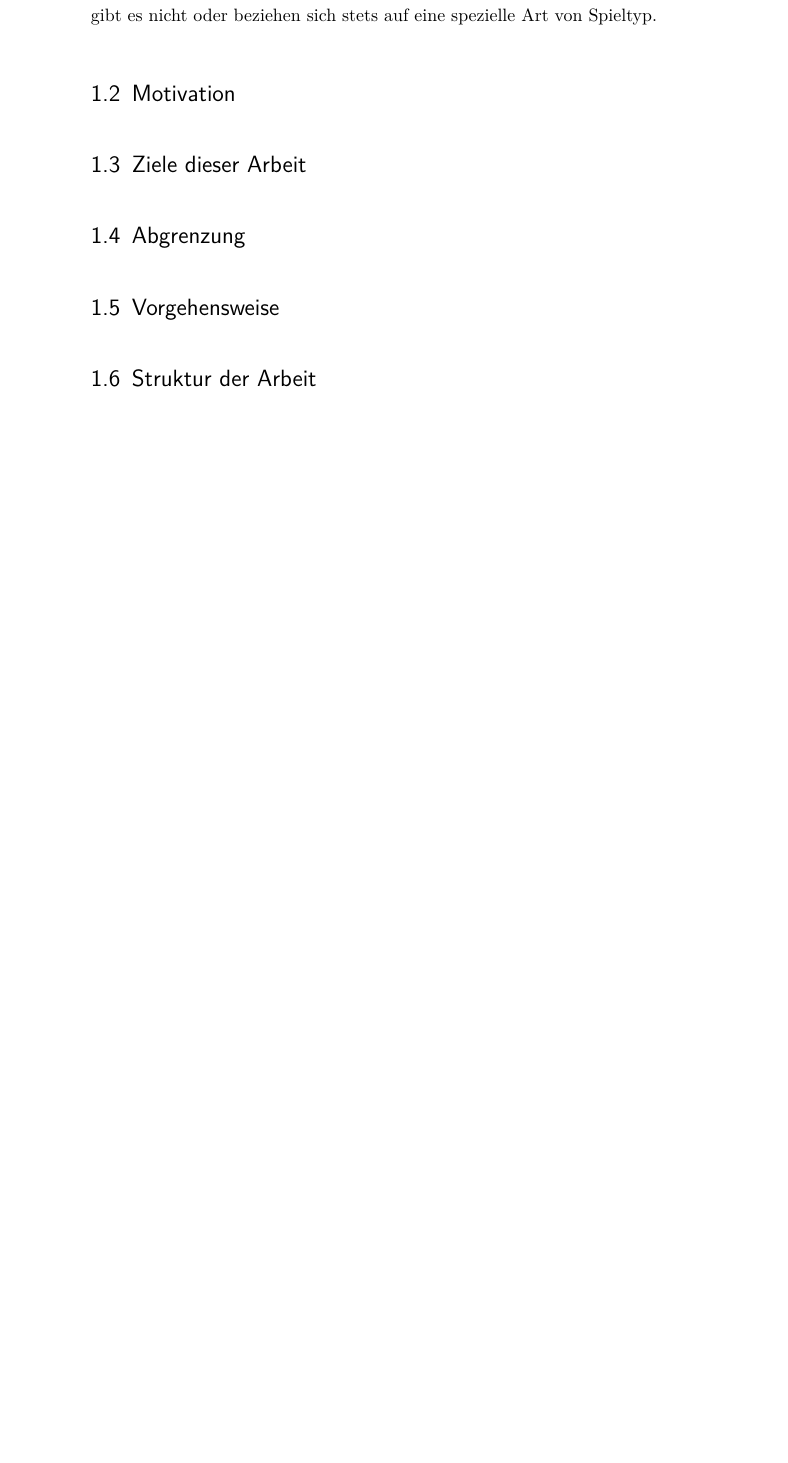
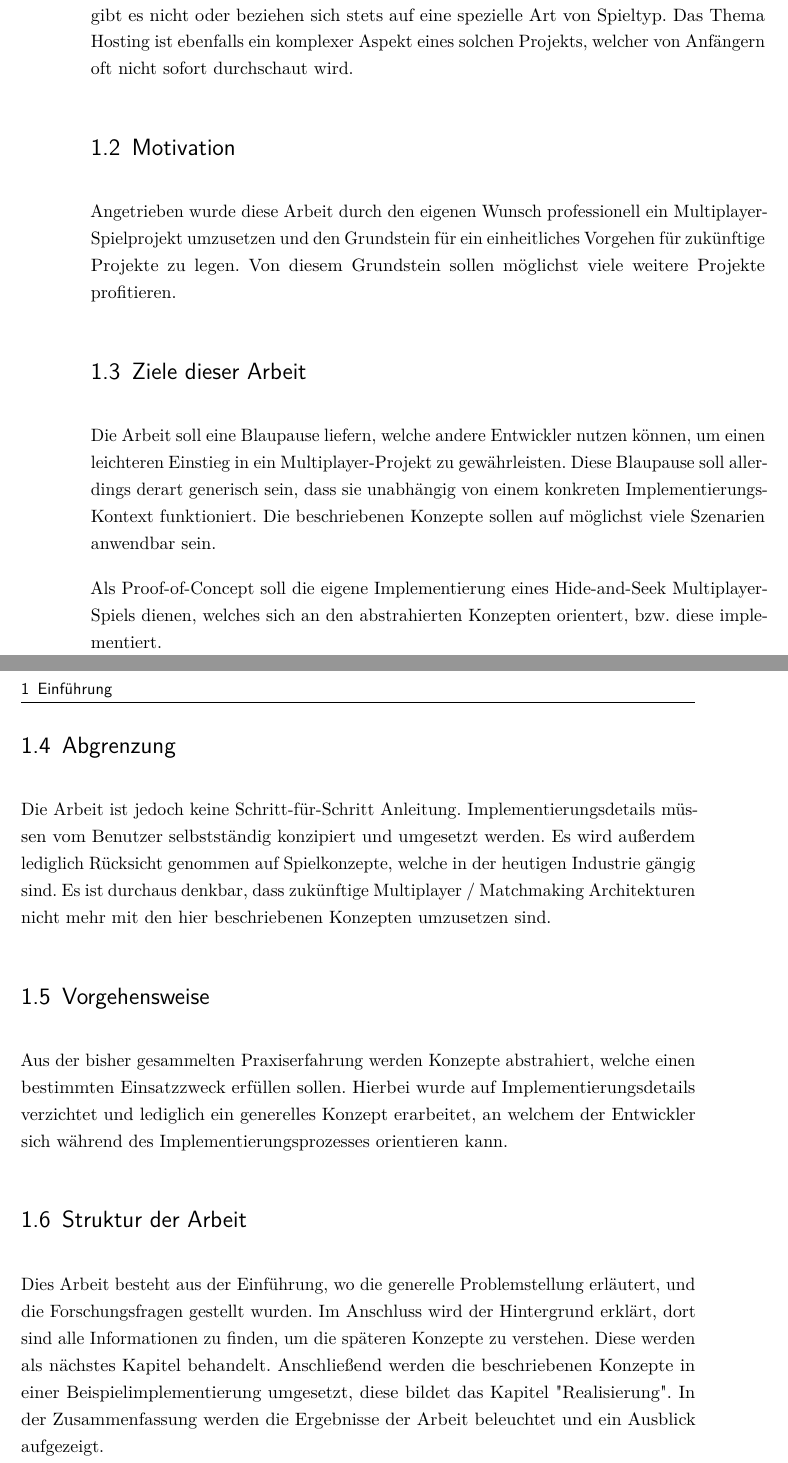
Before and after one commit to LeonSchaefer1/thesis_leon_schaefer, a LaTeX thesis (Bachelor Thesis.tex, which reads content/01_Einfuehrung.tex): part of page 9 of 29 before the commit and two parts of pages 9 and 10 of 29 after it, the two joined at a grey line, cut so that both start at the same text, the shorter picture padded with empty space. The pictures show the PDF file Bachelor Thesis.pdf that the author committed with the source.

Commit message:
add content to chapter 1

```diff
--- a/content/01_Einfuehrung.tex
+++ b/content/01_Einfuehrung.tex
@@ -9,14 +2,27 @@ Lorem ipsum dolor sit amet, consectetur adipisicing elit, sed do eiusmod tempor
 
 \section{Problembeschreibung}
 
-Konzeption und Entwicklung von Online-Multiplayerspielen stellt angehende Entwickler vor große Herausforderungen. Die Einstiegshürden sind groß, der Dschungel an Technologien und Frameworks unübersichtlich. Einheitliche Vorgehensmodelle und Best-Practises gibt es nicht oder beziehen sich stets auf eine spezielle Art von Spieltyp.
+Konzeption und Entwicklung von Online-Multiplayerspielen stellt angehende Entwickler vor große Herausforderungen. Die Einstiegshürden sind groß, der Dschungel an Technologien und Frameworks unübersichtlich. Einheitliche Vorgehensmodelle und Best-Practises gibt es nicht oder beziehen sich stets auf eine spezielle Art von Spieltyp. Das Thema Hosting ist ebenfalls ein komplexer Aspekt eines solchen Projekts, welcher von Anfängern oft nicht sofort durchschaut wird.
 
 \section{Motivation}
 
+Angetrieben wurde diese Arbeit durch den eigenen Wunsch professionell ein Multiplayer-Spielprojekt umzusetzen und den Grundstein für ein einheitliches Vorgehen für zukünftige Projekte zu legen. Von diesem Grundstein sollen möglichst viele weitere Projekte profitieren.
+
 \section{Ziele dieser Arbeit}
+
+Die Arbeit soll eine Blaupause liefern, welche andere Entwickler nutzen können, um einen leichteren Einstieg in ein Multiplayer-Projekt zu gewährleisten. Diese Blaupause soll allerdings derart generisch sein, dass sie unabhängig von einem konkreten Implementierungs-Kontext funktioniert. Die beschriebenen Konzepte sollen auf möglichst viele Szenarien anwendbar sein.
+
+Als Proof-of-Concept soll die eigene Implementierung eines Hide-and-Seek Multiplayer-Spiels dienen, welches sich an den abstrahierten Konzepten orientert, bzw. diese implementiert.
 
 \section{Abgrenzung}
 
+Die Arbeit ist jedoch keine Schritt-für-Schritt Anleitung. Implementierungsdetails müssen vom Benutzer selbstständig konzipiert und umgesetzt werden. Es wird außerdem lediglich Rücksicht genommen auf Spielkonzepte, welche in der heutigen Industrie gängig sind. Es ist durchaus denkbar, dass zukünftige Multiplayer / Matchmaking Architekturen nicht mehr mit den hier beschriebenen Konzepten umzusetzen sind.
+
+
 \section{Vorgehensweise}
 
+Aus der bisher gesammelten Praxiserfahrung werden Konzepte abstrahiert, welche einen bestimmten Einsatzzweck erfüllen sollen. Hierbei wurde auf Implementierungsdetails verzichtet und lediglich ein generelles Konzept erarbeitet, an welchem der Entwickler sich während des Implementierungsprozesses orientieren kann.
+
 \section{Struktur der Arbeit}
+
+Dies Arbeit besteht aus der Einführung, wo die generelle Problemstellung erläutert, und die Forschungsfragen gestellt wurden. Im Anschluss wird der Hintergrund erklärt, dort sind alle Informationen zu finden, um die späteren Konzepte zu verstehen. Diese werden als nächstes Kapitel behandelt. Anschließend werden die beschriebenen Konzepte in einer Beispielimplementierung umgesetzt, diese bildet das Kapitel "Realisierung". In der Zusammenfassung werden die Ergebnisse der Arbeit beleuchtet und ein Ausblick aufgezeigt.
```
Also changed, not shown: Bachelor Thesis.pdf, content/01_Einfuehrung.tex (7 more changed lines).
